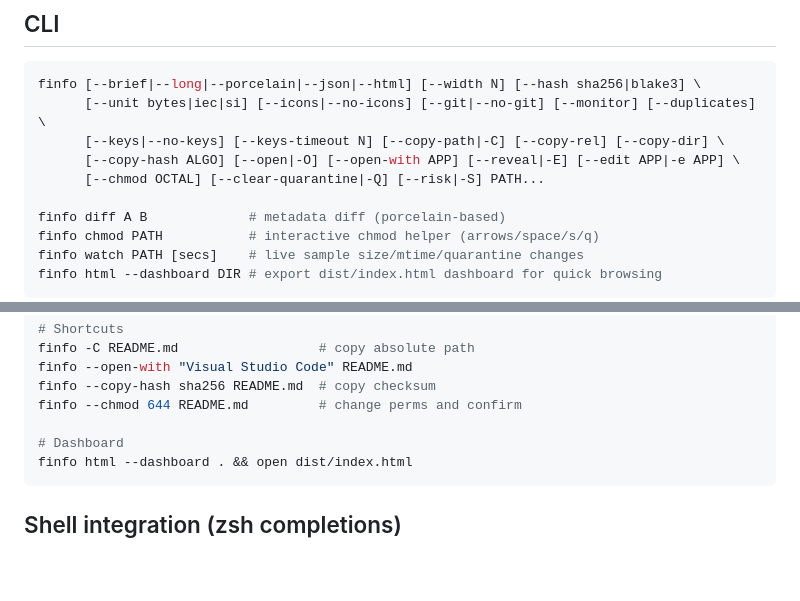
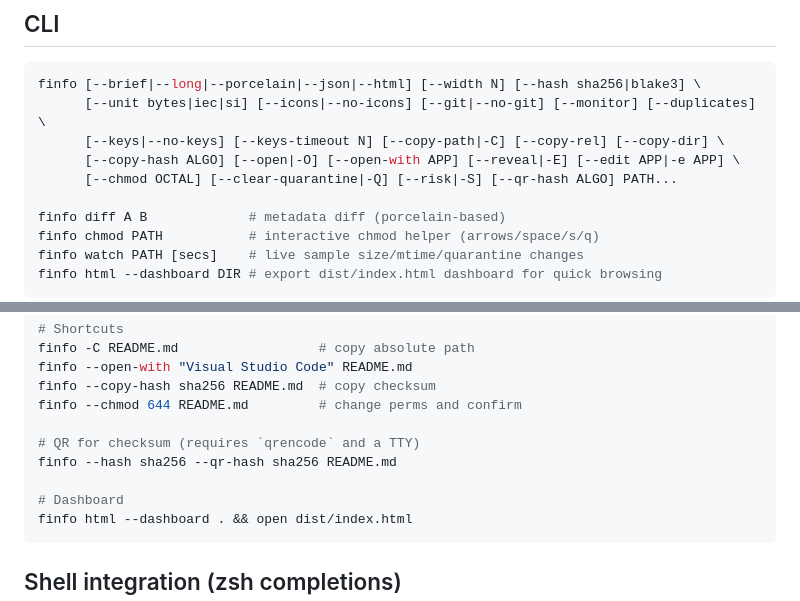
Before and after one commit to NDeeSeee/finfo, a Markdown page: README.md, 2 parts joined by grey strips. Rendered like a GitHub page; blank space fills up the shorter version.

````diff
--- a/README.md
+++ b/README.md
@@ -33,7 +33,7 @@ finfo [--brief|--long|--porcelain|--json|--html] [--width N] [--hash sha256|blak
       [--unit bytes|iec|si] [--icons|--no-icons] [--git|--no-git] [--monitor] [--duplicates] \
       [--keys|--no-keys] [--keys-timeout N] [--copy-path|-C] [--copy-rel] [--copy-dir] \
       [--copy-hash ALGO] [--open|-O] [--open-with APP] [--reveal|-E] [--edit APP|-e APP] \
-      [--chmod OCTAL] [--clear-quarantine|-Q] [--risk|-S] PATH...
+      [--chmod OCTAL] [--clear-quarantine|-Q] [--risk|-S] [--qr-hash ALGO] PATH...
 
 finfo diff A B             # metadata diff (porcelain-based)
 finfo chmod PATH           # interactive chmod helper (arrows/space/s/q)
@@ -171,6 +171,9 @@ finfo --open-with "Visual Studio Code" README.md
 finfo --copy-hash sha256 README.md  # copy checksum
 finfo --chmod 644 README.md         # change perms and confirm
 
+# QR for checksum (requires `qrencode` and a TTY)
+finfo --hash sha256 --qr-hash sha256 README.md
+
 # Dashboard
 finfo html --dashboard . && open dist/index.html
 ```
````
Also changed, not shown: dependencies/README.md (+9 -0 lines).
